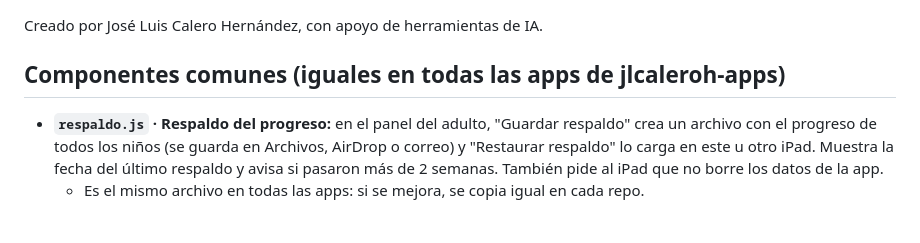
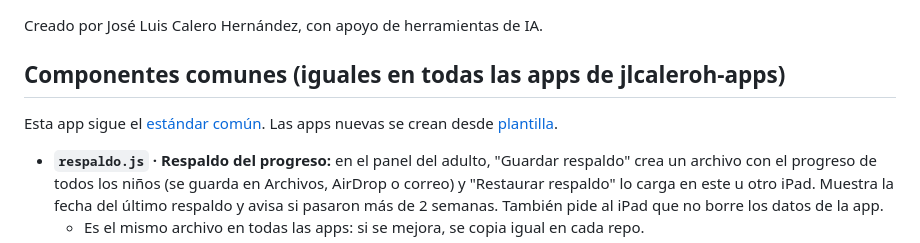
Before and after one commit to jlcaleroh-apps/numeros, a Markdown page: README.md, the part around the change. Rendered like a GitHub page; blank space fills up the shorter version.

Commit message:
README: enlace al estándar común y a la plantilla
Co-Authored-By: Claude Opus 5.5 <noreply@anthropic.com>
Claude-Session: https://claude.ai/code/session_015Vdt9ymgSVcq8H4986SbgA

```diff
--- a/README.md
+++ b/README.md
@@ -51,6 +51,8 @@ Juego web de una sola página para que niños con TDAH aprendan números y lógi
 Creado por José Luis Calero Hernández, con apoyo de herramientas de IA.
 
 ## Componentes comunes (iguales en todas las apps de jlcaleroh-apps)
+Esta app sigue el [estándar común](https://github.com/jlcaleroh-apps/plantilla/blob/main/ESTANDAR.md). Las apps nuevas se crean desde [plantilla](https://github.com/jlcaleroh-apps/plantilla).
+
 - **`respaldo.js` · Respaldo del progreso:** en el panel del adulto, "Guardar respaldo" crea un archivo con el progreso de todos los niños (se guarda en Archivos, AirDrop o correo) y "Restaurar respaldo" lo carga en este u otro iPad. Muestra la fecha del último respaldo y avisa si pasaron más de 2 semanas. También pide al iPad que no borre los datos de la app.
   - Es el mismo archivo en todas las apps: si se mejora, se copia igual en cada repo.
   - Cada app declara qué claves de almacenamiento son suyas, porque todas comparten el dominio `jlcaleroh-apps.github.io`.
```
